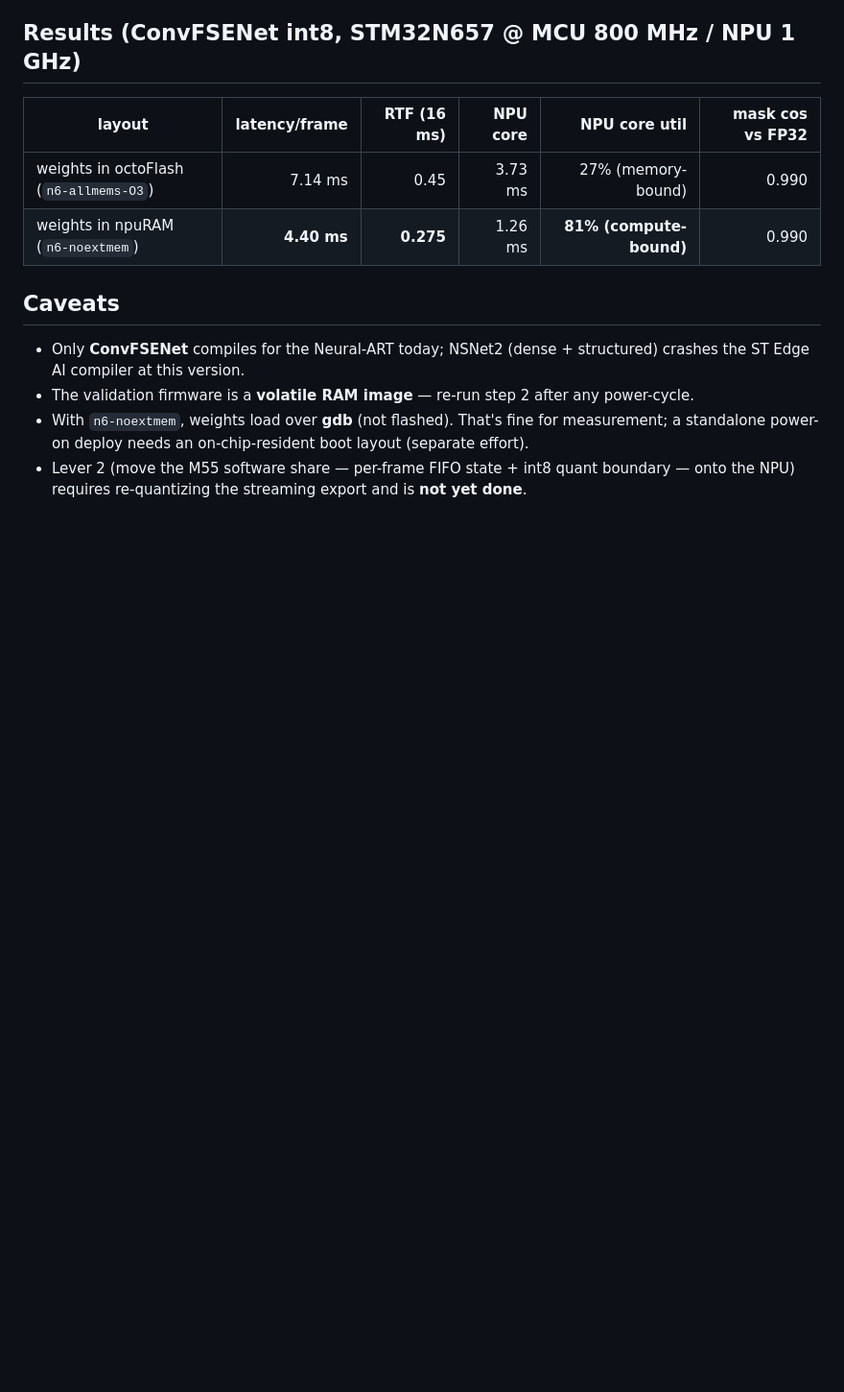
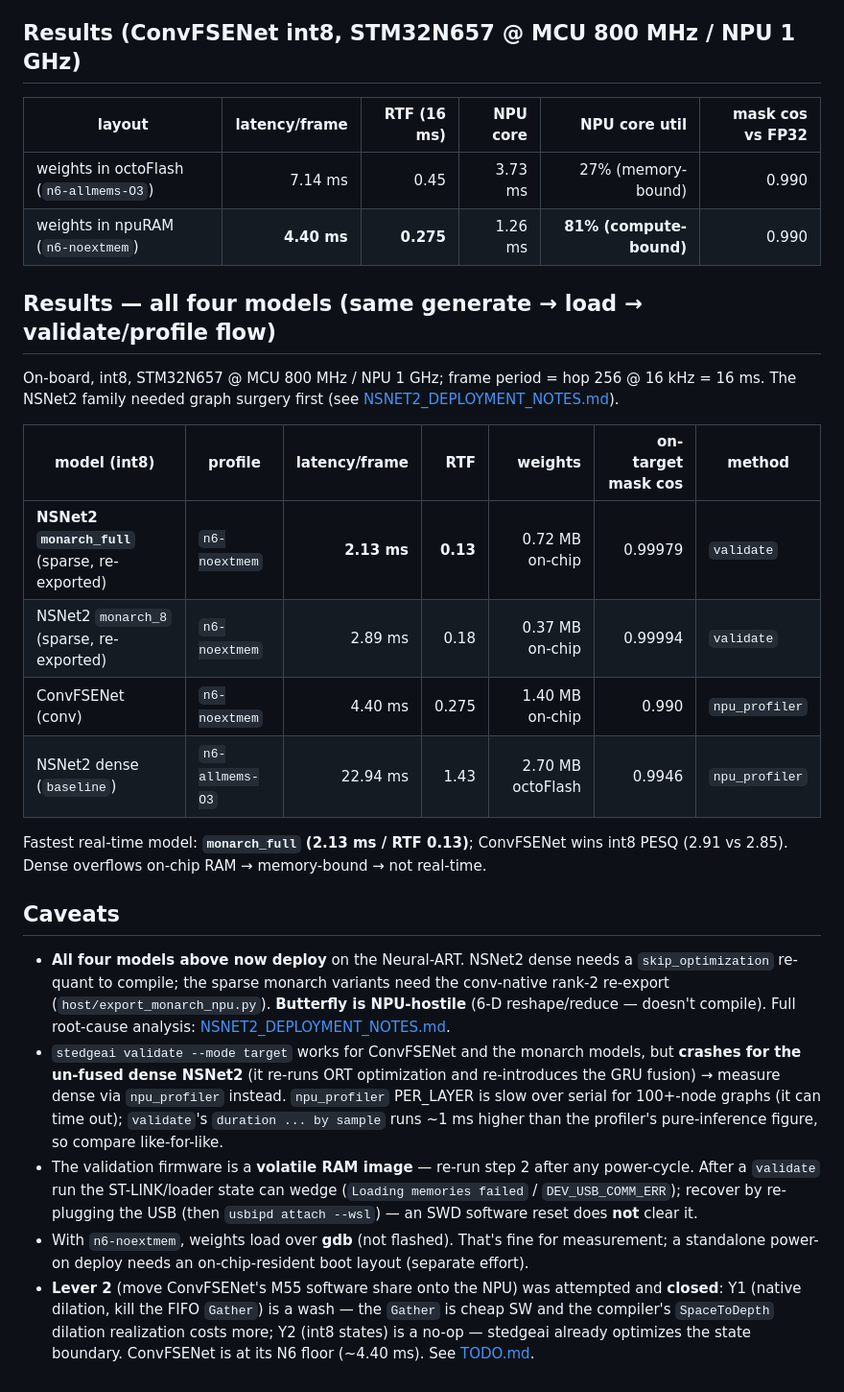
Before and after one commit to LarocheC/eco8-neaixt, a Markdown page: deploy/stm32n6/ONBOARD_MEASUREMENT.md, the part around the change. Shown at 96% size. GitHub-like rendering; blank space fills up the shorter version.

```diff
--- a/deploy/stm32n6/ONBOARD_MEASUREMENT.md
+++ b/deploy/stm32n6/ONBOARD_MEASUREMENT.md
@@ -90,11 +90,40 @@ per-region memory bandwidth that exposed the external-flash bottleneck.
 | weights in octoFlash (`n6-allmems-O3`) | 7.14 ms | 0.45 | 3.73 ms | 27% (memory-bound) | 0.990 |
 | weights in npuRAM (`n6-noextmem`)      | **4.40 ms** | **0.275** | 1.26 ms | **81% (compute-bound)** | 0.990 |
 
+## Results — all four models (same generate → load → validate/profile flow)
+On-board, int8, STM32N657 @ MCU 800 MHz / NPU 1 GHz; frame period = hop 256 @ 16 kHz = 16 ms.
+The NSNet2 family needed graph surgery first (see
+[NSNET2_DEPLOYMENT_NOTES.md](NSNET2_DEPLOYMENT_NOTES.md)).
+
+| model (int8) | profile | latency/frame | RTF | weights | on-target mask cos | method |
+|---|---|---:|---:|---:|---:|---|
+| **NSNet2 `monarch_full`** (sparse, re-exported) | `n6-noextmem` | **2.13 ms** | **0.13** | 0.72 MB on-chip | 0.99979 | `validate` |
+| NSNet2 `monarch_8` (sparse, re-exported)        | `n6-noextmem` | 2.89 ms | 0.18 | 0.37 MB on-chip | 0.99994 | `validate` |
+| ConvFSENet (conv)                                | `n6-noextmem` | 4.40 ms | 0.275 | 1.40 MB on-chip | 0.990 | `npu_profiler` |
+| NSNet2 dense (`baseline`)                        | `n6-allmems-O3` | 22.94 ms | 1.43 | 2.70 MB octoFlash | 0.9946 | `npu_profiler` |
+
+Fastest real-time model: **`monarch_full` (2.13 ms / RTF 0.13)**; ConvFSENet wins int8 PESQ
+(2.91 vs 2.85). Dense overflows on-chip RAM → memory-bound → not real-time.
+
 ## Caveats
-- Only **ConvFSENet** compiles for the Neural-ART today; NSNet2 (dense + structured) crashes
-  the ST Edge AI compiler at this version.
+- **All four models above now deploy** on the Neural-ART. NSNet2 dense needs a
+  `skip_optimization` re-quant to compile; the sparse monarch variants need the conv-native
+  rank-2 re-export (`host/export_monarch_npu.py`). **Butterfly is NPU-hostile** (6-D
+  reshape/reduce — doesn't compile). Full root-cause analysis:
+  [NSNET2_DEPLOYMENT_NOTES.md](NSNET2_DEPLOYMENT_NOTES.md).
+- `stedgeai validate --mode target` works for ConvFSENet and the monarch models, but **crashes
+  for the un-fused dense NSNet2** (it re-runs ORT optimization and re-introduces the GRU fusion)
+  → measure dense via `npu_profiler` instead. `npu_profiler` PER_LAYER is slow over serial for
+  100+-node graphs (it can time out); `validate`'s `duration ... by sample` runs ~1 ms higher
+  than the profiler's pure-inference figure, so compare like-for-like.
 - The validation firmware is a **volatile RAM image** — re-run step 2 after any power-cycle.
+  After a `validate` run the ST-LINK/loader state can wedge (`Loading memories failed` /
+  `DEV_USB_COMM_ERR`); recover by re-plugging the USB (then `usbipd attach --wsl`) — an SWD
+  software reset does **not** clear it.
 - With `n6-noextmem`, weights load over **gdb** (not flashed). That's fine for measurement; a
   standalone power-on deploy needs an on-chip-resident boot layout (separate effort).
-- Lever 2 (move the M55 software share — per-frame FIFO state + int8 quant boundary — onto the
-  NPU) requires re-quantizing the streaming export and is **not yet done**.
+- **Lever 2** (move ConvFSENet's M55 software share onto the NPU) was attempted and **closed**:
+  Y1 (native dilation, kill the FIFO `Gather`) is a wash — the `Gather` is cheap SW and the
+  compiler's `SpaceToDepth` dilation realization costs more; Y2 (int8 states) is a no-op —
+  stedgeai already optimizes the state boundary. ConvFSENet is at its N6 floor (~4.40 ms).
+  See [TODO.md](TODO.md).
```
Also changed, not shown: deploy/stm32n6/NSNET2_DEPLOYMENT_NOTES.md (+22 -13 lines).
